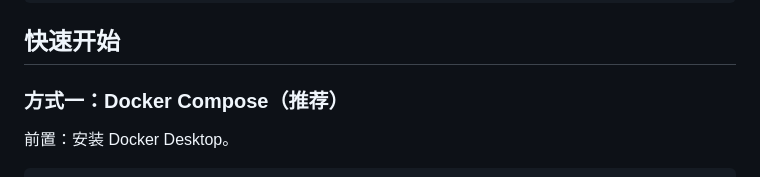
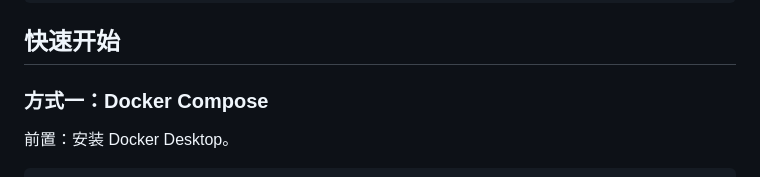
Before and after one commit to LenQWQ/todolist, a Markdown page: README.md, the part around the change. Drawn GitHub-style.

Commit message:
修正README描述

```diff
--- a/README.md
+++ b/README.md
@@ -65,7 +65,7 @@
 
 ## 快速开始
 
-### 方式一：Docker Compose（推荐）
+### 方式一：Docker Compose
 
 前置：安装 Docker Desktop。
 
```
